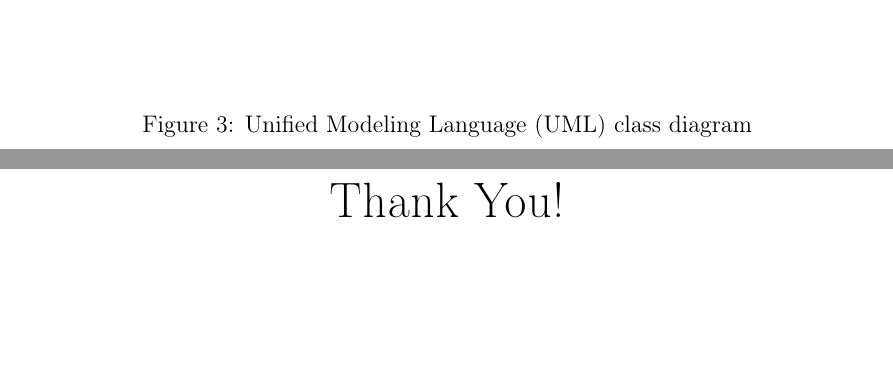
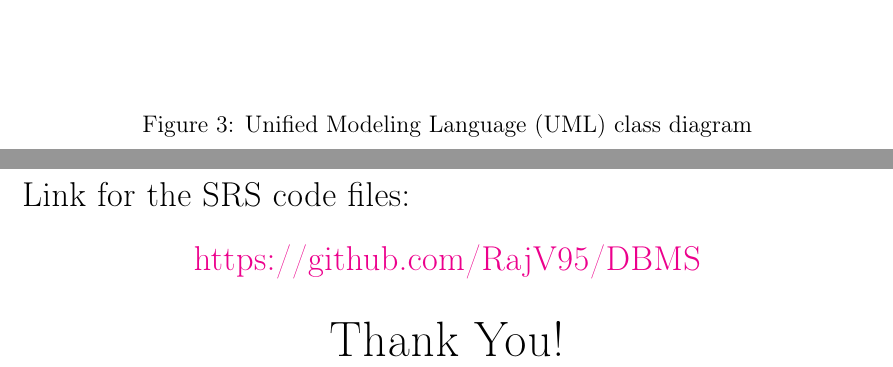
Before and after one commit to RajV95/sports-slot-booking-webapplication, a LaTeX document (SRS/srs.tex): two parts of pages 10 and 11 of 11, joined at a grey line, cut so that both start at the same text, the shorter picture padded with empty space. Compiled offline with pdfLaTeX.

Commit message:
Added link for SRS

```diff
--- a/SRS/srs.tex
+++ b/SRS/srs.tex
@@ -10,6 +10,8 @@
 \usepackage{float}
 \usepackage{amsmath}
 \usepackage[T1]{fontenc}
+\usepackage{xcolor}
+\usepackage[colorlinks=true,linkcolor=green]{hyperref}
 % \usepackage{layaureo}
 
 
@@ -228,6 +230,12 @@
 
 \clearpage
 \newpage
+
+\noindent \Large Link for the SRS code files:
+\begin{center}
+    \href{https://github.com/RajV95/DBMS}{https://github.com/RajV95/DBMS}
+\end{center}
+
 \begin{center}
     \Huge Thank You!
 \end{center}
```
Also changed, not shown: 1 other file.
